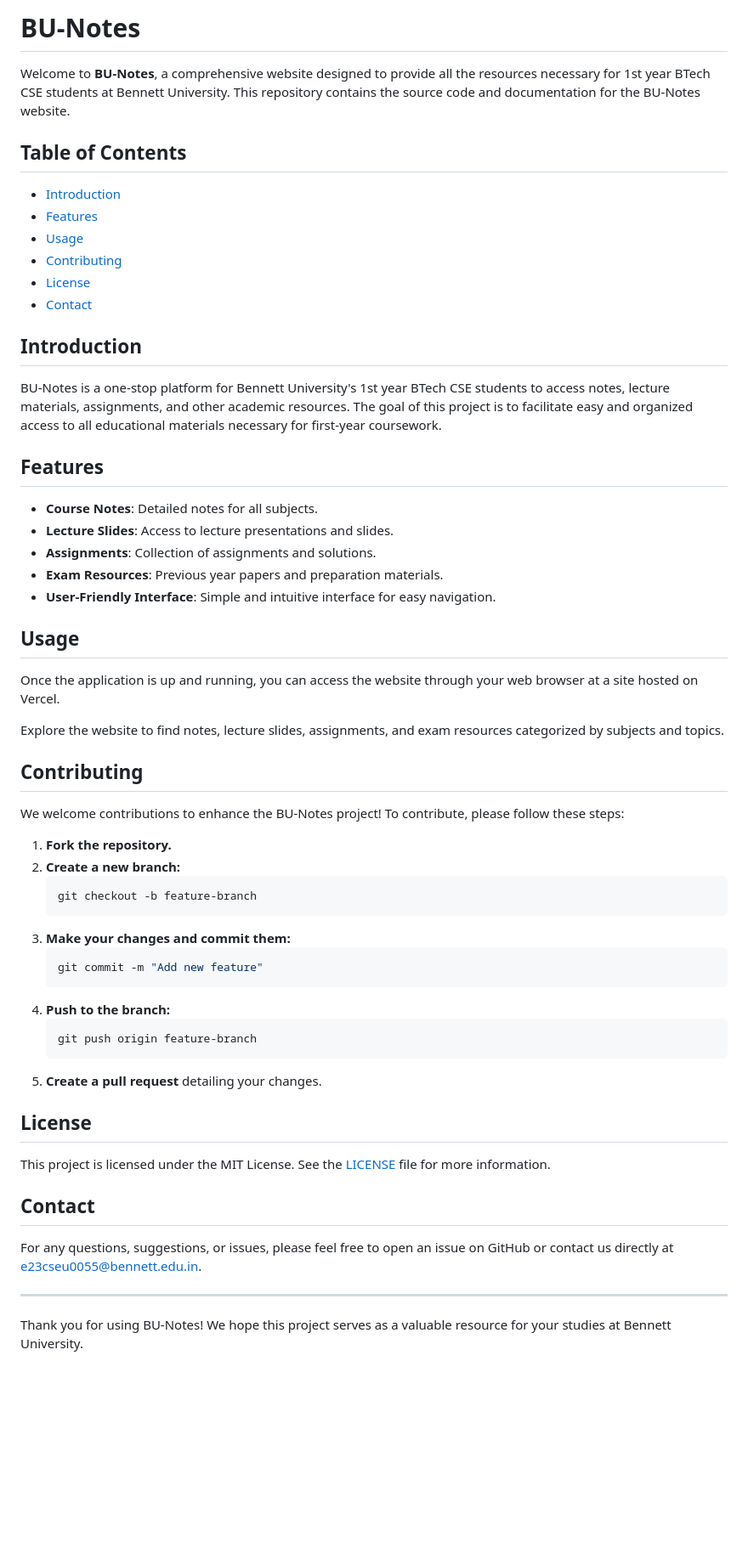
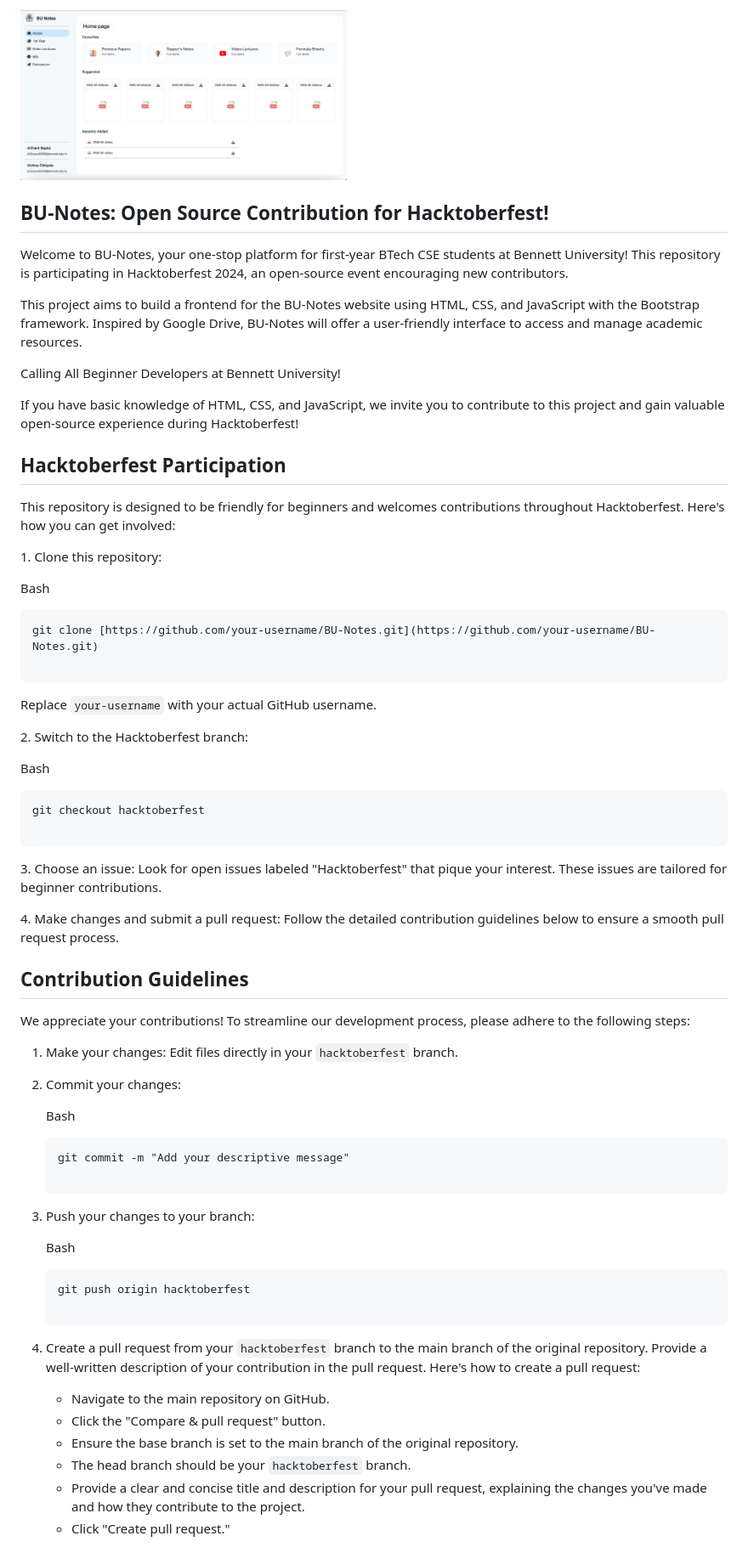
Before and after one commit to vishnurchityala/BU-Notes, a Markdown page: README.md, the part around the change printed below. Shown: that part at 85% size. Rendered like a GitHub page; pictures changed too: img/readmeBanner.png (added); blank space fills up the shorter version.

Commit message:
Updates for Hacktoberfest

````diff
--- a/README.md
+++ b/README.md
@@ -1,61 +1,76 @@
-# BU-Notes
+<img align="center" src="./img/readmeBanner.png" height="200px"></img>
 
-Welcome to **BU-Notes**, a comprehensive website designed to provide all the resources necessary for 1st year BTech CSE students at Bennett University. This repository contains the source code and documentation for the BU-Notes website.
+BU-Notes: Open Source Contribution for Hacktoberfest!
+-----------------------------------------------------
 
-## Table of Contents
+Welcome to BU-Notes, your one-stop platform for first-year BTech CSE students at Bennett University! This repository is participating in Hacktoberfest 2024, an open-source event encouraging new contributors.
 
-- [Introduction](#introduction)
-- [Features](#features)
-- [Usage](#usage)
-- [Contributing](#contributing)
-- [License](#license)
-- [Contact](#contact)
+This project aims to build a frontend for the BU-Notes website using HTML, CSS, and JavaScript with the Bootstrap framework. Inspired by Google Drive, BU-Notes will offer a user-friendly interface to access and manage academic resources.
 
-## Introduction
+Calling All Beginner Developers at Bennett University!
 
-BU-Notes is a one-stop platform for Bennett University's 1st year BTech CSE students to access notes, lecture materials, assignments, and other academic resources. The goal of this project is to facilitate easy and organized access to all educational materials necessary for first-year coursework.
+If you have basic knowledge of HTML, CSS, and JavaScript, we invite you to contribute to this project and gain valuable open-source experience during Hacktoberfest!
 
-## Features
+Hacktoberfest Participation
+---------------------------
 
-- **Course Notes**: Detailed notes for all subjects.
-- **Lecture Slides**: Access to lecture presentations and slides.
-- **Assignments**: Collection of assignments and solutions.
-- **Exam Resources**: Previous year papers and preparation materials.
-- **User-Friendly Interface**: Simple and intuitive interface for easy navigation.
+This repository is designed to be friendly for beginners and welcomes contributions throughout Hacktoberfest. Here's how you can get involved:
 
-## Usage
+1\. Clone this repository:
 
-Once the application is up and running, you can access the website through your web browser at a site hosted on Vercel.
+Bash
 
-Explore the website to find notes, lecture slides, assignments, and exam resources categorized by subjects and topics.
+```
+git clone [https://github.com/your-username/BU-Notes.git](https://github.com/your-username/BU-Notes.git)
 
-## Contributing
+```
 
-We welcome contributions to enhance the BU-Notes project! To contribute, please follow these steps:
+Replace `your-username` with your actual GitHub username.
 
-1. **Fork the repository.**
-2. **Create a new branch:**
-   ```bash
-   git checkout -b feature-branch
-   ```
-3. **Make your changes and commit them:**
-   ```bash
-   git commit -m "Add new feature"
-   ```
-4. **Push to the branch:**
-   ```bash
-   git push origin feature-branch
-   ```
-5. **Create a pull request** detailing your changes.
+2\. Switch to the Hacktoberfest branch:
 
-## License
+Bash
 
-This project is licensed under the MIT License. See the [LICENSE](LICENSE) file for more information.
+```
+git checkout hacktoberfest
 
-## Contact
+```
 
-For any questions, suggestions, or issues, please feel free to open an issue on GitHub or contact us directly at [e23cseu0055@bennett.edu.in](mailto:e23cseu0055@bennett.edu.in).
+3\. Choose an issue: Look for open issues labeled "Hacktoberfest" that pique your interest. These issues are tailored for beginner contributions.
 
----
+4\. Make changes and submit a pull request: Follow the detailed contribution guidelines below to ensure a smooth pull request process.
 
-Thank you for using BU-Notes! We hope this project serves as a valuable resource for your studies at Bennett University.
+Contribution Guidelines
+-----------------------
+
+We appreciate your contributions! To streamline our development process, please adhere to the following steps:
+
+1.  Make your changes: Edit files directly in your `hacktoberfest` branch.
+
+2.  Commit your changes:
+
+    Bash
+
+    ```
+    git commit -m "Add your descriptive message"
+
+    ```
+
+3.  Push your changes to your branch:
+
+    Bash
+
+    ```
+    git push origin hacktoberfest
+
+    ```
+
+4.  Create a pull request from your `hacktoberfest` branch to the main branch of the original repository. Provide a well-written description of your contribution in the pull request. Here's how to create a pull request:
+
+    -   Navigate to the main repository on GitHub.
+    -   Click the "Compare & pull request" button.
+    -   Ensure the base branch is set to the main branch of the original repository.
+    -   The head branch should be your `hacktoberfest` branch.
+    -   Provide a clear and concise title and description for your pull request, explaining the changes you've made and how they contribute to the project.
+    -   Click "Create pull request."
+
````
Also changed, not shown: other parts of README.md (+16 -0 lines), 7 other files.
